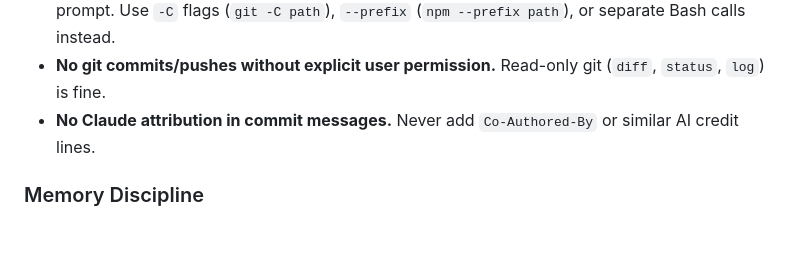
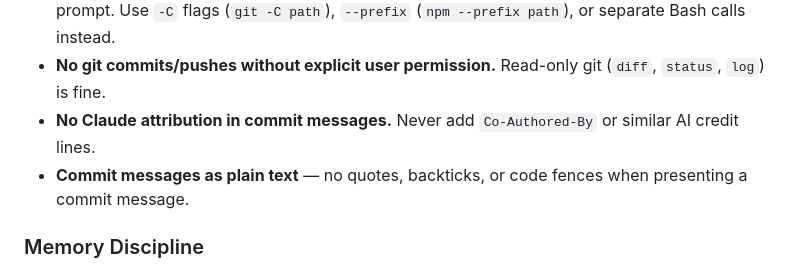
Before and after one commit to KerryJones/rowcraft, a Markdown page: CLAUDE.md, the part around the change. Rendered like a GitHub page; blank space fills up the shorter version.

Commit message:
Fix Claude updates

```diff
--- a/CLAUDE.md
+++ b/CLAUDE.md
@@ -39,6 +39,7 @@ Monorepo: Flutter mobile + Next.js web + Supabase backend for structured rowing
 - **No compound Bash commands** (pipes, `cd && ...`, chained commands) — they always prompt. Use `-C` flags (`git -C path`), `--prefix` (`npm --prefix path`), or separate Bash calls instead.
 - **No git commits/pushes without explicit user permission.** Read-only git (`diff`, `status`, `log`) is fine.
 - **No Claude attribution in commit messages.** Never add `Co-Authored-By` or similar AI credit lines.
+- **Commit messages as plain text** — no quotes, backticks, or code fences when presenting a commit message.
 
 ### Memory Discipline
 - Do NOT save architecture, file paths, code patterns, or project structure to MEMORY.md.
```
